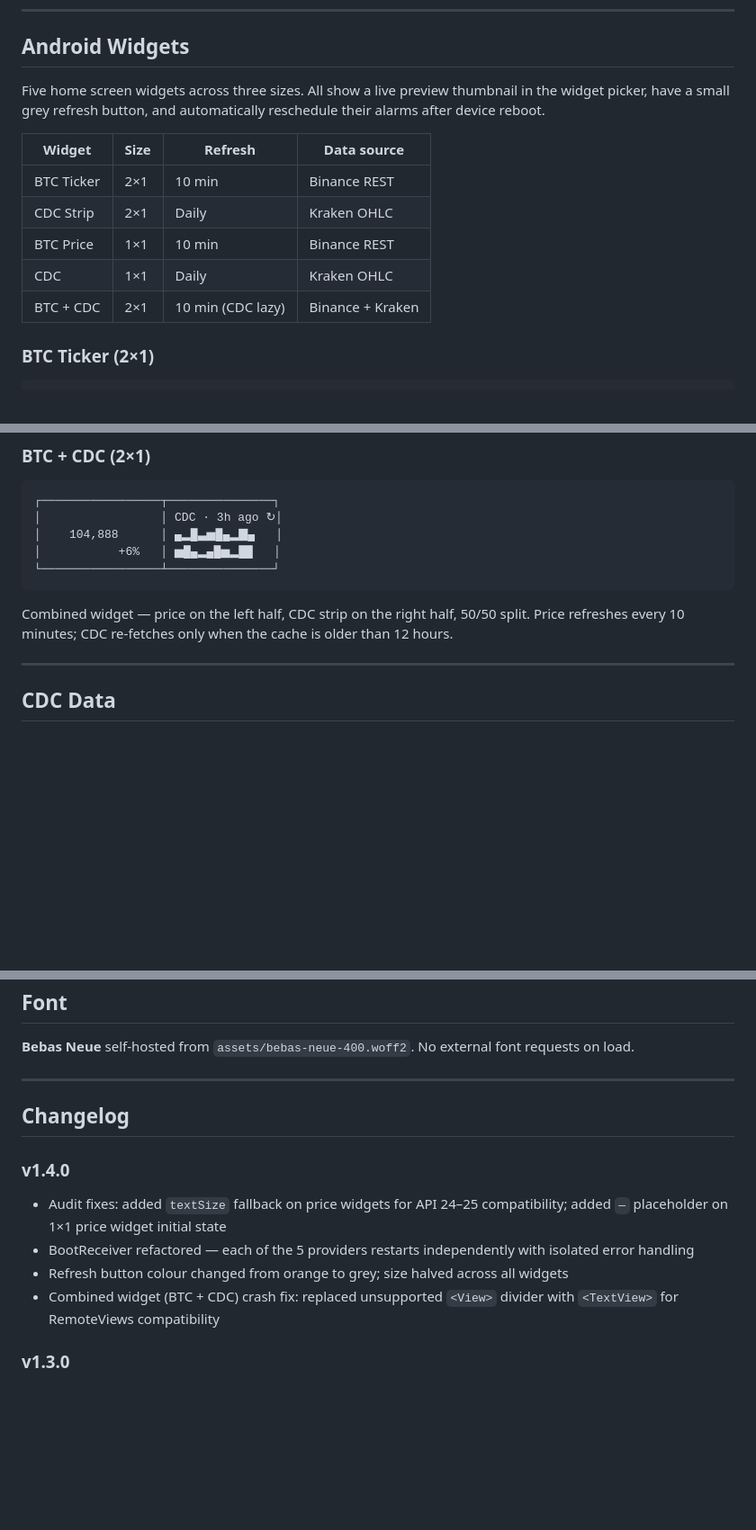
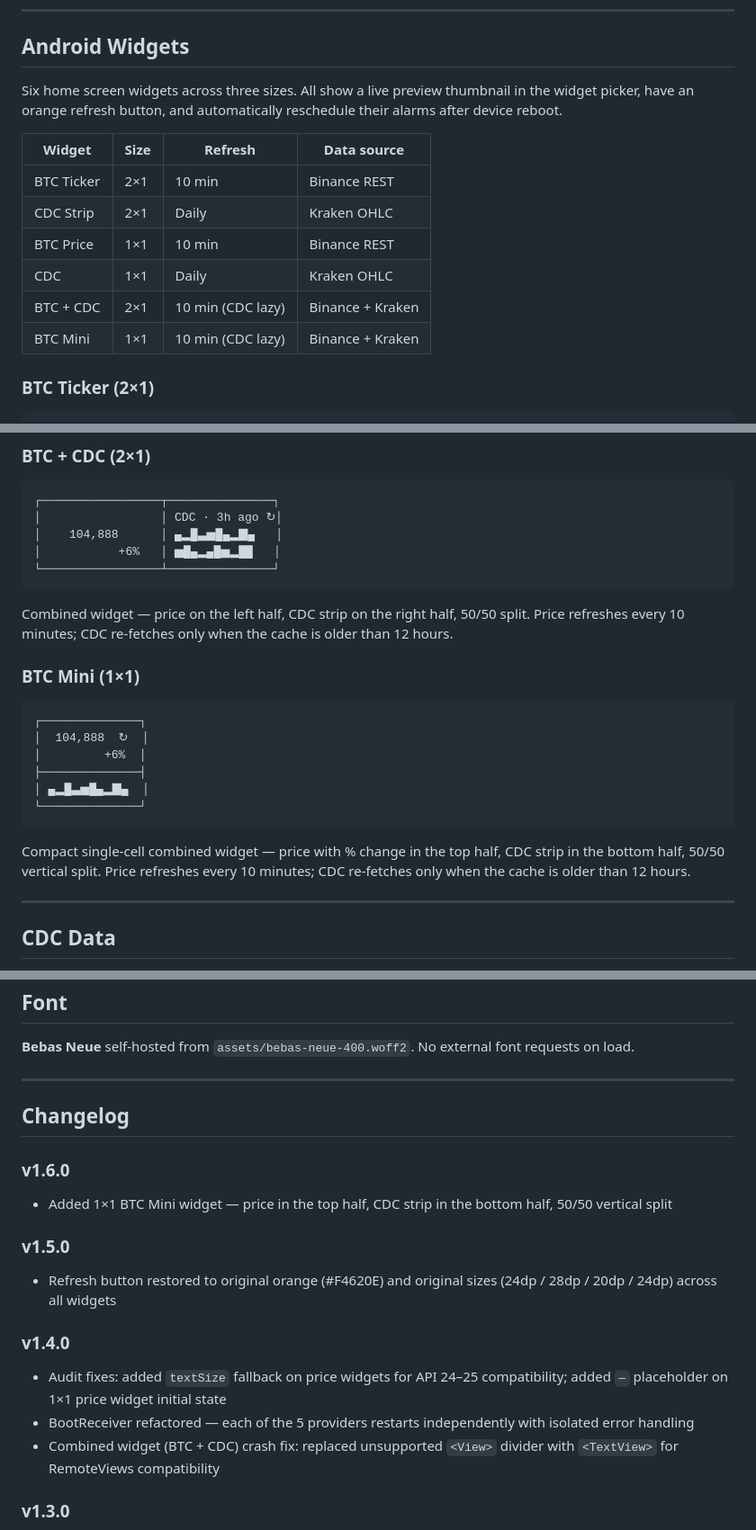
Before and after one commit to crnds/btcticker, a Markdown page: README.md, 3 parts joined by grey strips. Shown at 90% size. GitHub-like rendering; blank space fills up the shorter version.

Commit message:
Update README: hero + widget screenshots, v1.5/v1.6 docs
- Add docs/hero.jpg (wall-mounted dashboard photo, 236 KB)
- Add docs/widgets.jpg (Android home screen widgets photo, 306 KB)
- Insert hero image after tagline with dashboard/clock description
- Insert widget screenshot in Android section with per-widget caption
- Document v1.5.0 (orange button restore) and v1.6.0 (BTC Mini widget)
- Add BTC Mini section with ASCII art and file structure entry
- Fix v1.4.0 changelog (remove reverted grey-button line)
- Update APK link to v1.6.0

Co-Authored-By: Claude Sonnet 4.6 <noreply@anthropic.com>

````diff
--- a/README.md
+++ b/README.md
@@ -78,7 +86,7 @@ Switch via the `···` menu. Selection is persisted to `localStorage`.
 
 ## Android Widgets
 
-Five home screen widgets across three sizes. All show a live preview thumbnail in the widget picker, have a small grey refresh button, and automatically reschedule their alarms after device reboot.
+Six home screen widgets across three sizes. All show a live preview thumbnail in the widget picker, have an orange refresh button, and automatically reschedule their alarms after device reboot.
 
 | Widget | Size | Refresh | Data source |
 |---|---|---|---|
@@ -87,6 +95,7 @@ Five home screen widgets across three sizes. All show a live preview thumbnail i
 | BTC Price | 1×1 | 10 min | Binance REST |
 | CDC | 1×1 | Daily | Kraken OHLC |
 | BTC + CDC | 2×1 | 10 min (CDC lazy) | Binance + Kraken |
+| BTC Mini | 1×1 | 10 min (CDC lazy) | Binance + Kraken |
 
 ### BTC Ticker (2×1)
 
@@ -146,6 +155,19 @@ CDC strip squeezed into a single cell — 30 bars with no gaps to fit the full h
 
 Combined widget — price on the left half, CDC strip on the right half, 50/50 split. Price refreshes every 10 minutes; CDC re-fetches only when the cache is older than 12 hours.
 
+### BTC Mini (1×1)
+
+```
+┌──────────────┐
+│  104,888  ↻  │
+│         +6%  │
+├──────────────┤
+│ ▄▂█▃▅█▄▂▇▄  │
+└──────────────┘
+```
+
+Compact single-cell combined widget — price with % change in the top half, CDC strip in the bottom half, 50/50 vertical split. Price refreshes every 10 minutes; CDC re-fetches only when the cache is older than 12 hours.
+
 ---
 
 ## CDC Data
@@ -248,10 +271,15 @@ firefox --kiosk index.html
 
 ## Changelog
 
+### v1.6.0
+- Added 1×1 BTC Mini widget — price in the top half, CDC strip in the bottom half, 50/50 vertical split
+
+### v1.5.0
+- Refresh button restored to original orange (#F4620E) and original sizes (24dp / 28dp / 20dp / 24dp) across all widgets
+
 ### v1.4.0
 - Audit fixes: added `textSize` fallback on price widgets for API 24–25 compatibility; added `—` placeholder on 1×1 price widget initial state
 - BootReceiver refactored — each of the 5 providers restarts independently with isolated error handling
-- Refresh button colour changed from orange to grey; size halved across all widgets
 - Combined widget (BTC + CDC) crash fix: replaced unsupported `<View>` divider with `<TextView>` for RemoteViews compatibility
 
 ### v1.3.0
````
Also changed, not shown: other parts of README.md (+10 -1 lines), docs/hero.jpg (added), docs/widgets.jpg (added).
